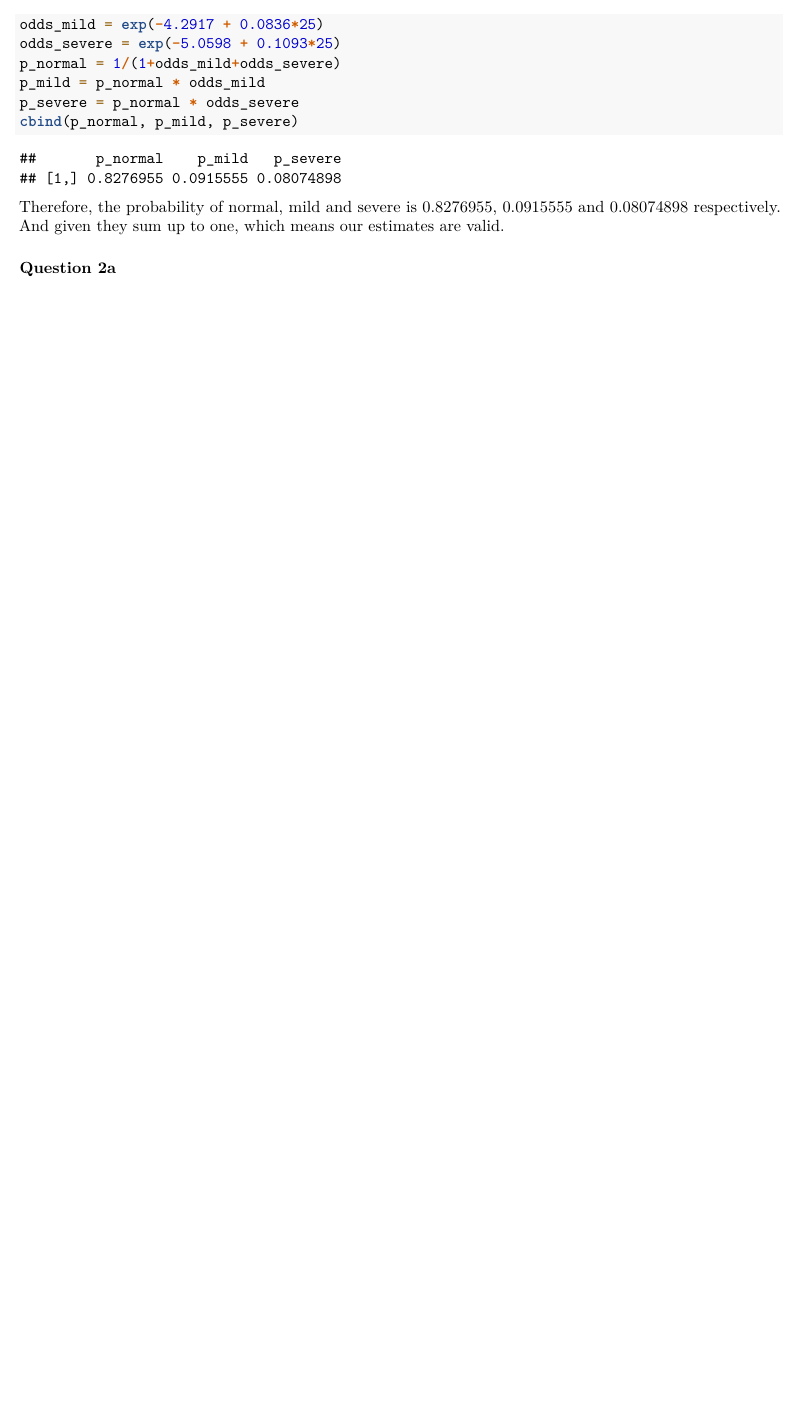
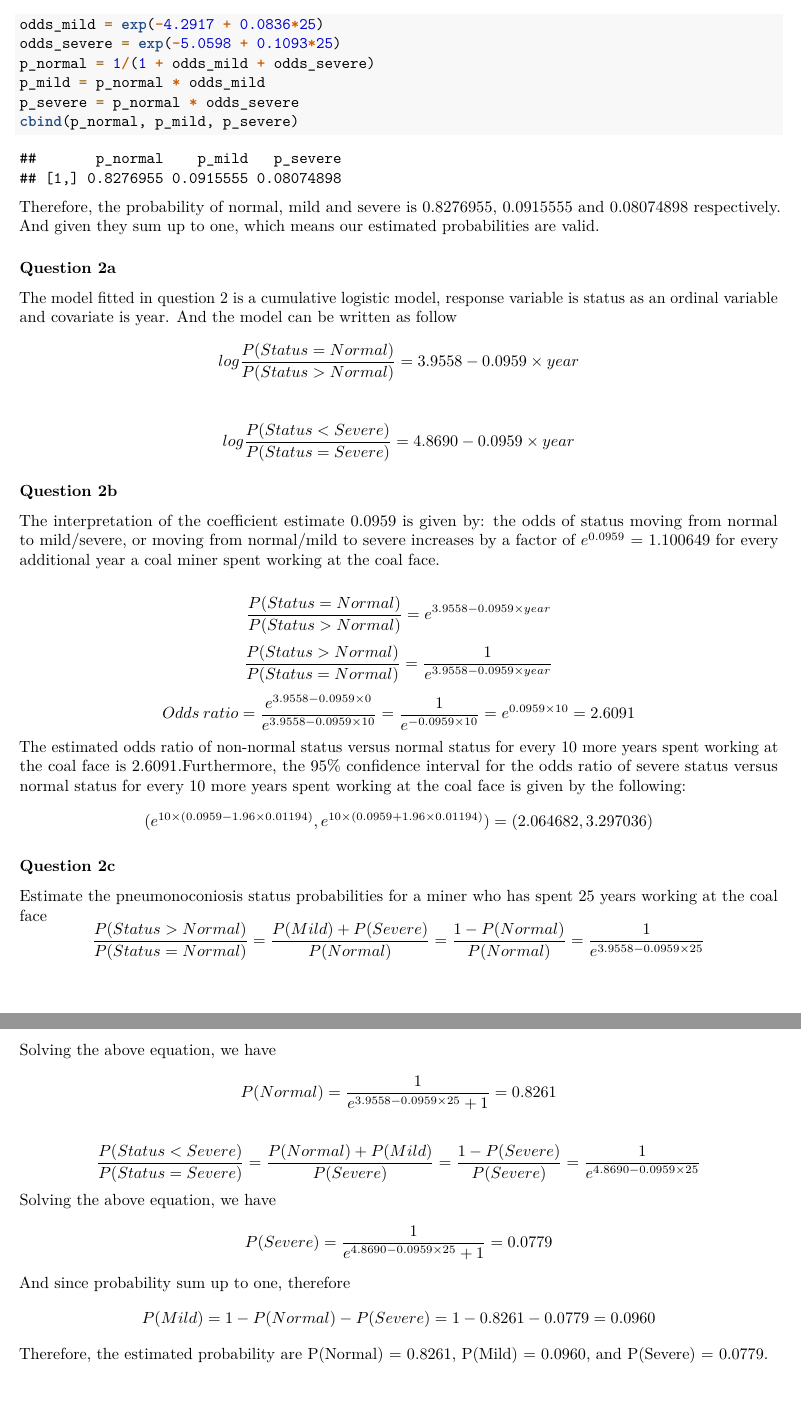
Before and after one commit to greysonchung/MAST90139-Statistical-Modelling, an R Markdown document (Assignment 3/MAST90139 Assignment 3.Rmd): part of page 2 of 2 before the commit and two parts of pages 2 and 3 of 3 after it, the two joined at a grey line, cut so that both start at the same text, the shorter picture padded with empty space. Rendered offline with R 4.5, knitr and Pandoc, then LaTeX, with nearby package versions.

Commit message:
Completed question 2

````diff
--- a/Assignment 3/MAST90139 Assignment 3.Rmd
+++ b/Assignment 3/MAST90139 Assignment 3.Rmd
@@ -57,11 +57,59 @@ $$
 ```{r}
 odds_mild = exp(-4.2917 + 0.0836*25)
 odds_severe = exp(-5.0598 + 0.1093*25)
-p_normal = 1/(1+odds_mild+odds_severe)
+p_normal = 1/(1 + odds_mild + odds_severe)
 p_mild = p_normal * odds_mild
 p_severe = p_normal * odds_severe
 cbind(p_normal, p_mild, p_severe)
 ```
-Therefore, the probability of normal, mild and severe is 0.8276955, 0.0915555 and 0.08074898 respectively. And given they sum up to one, which means our estimates are valid.
+Therefore, the probability of normal, mild and severe is 0.8276955, 0.0915555 and 0.08074898 respectively. And given they sum up to one, which means our estimated probabilities are valid.
 
 ### Question 2a
+The model fitted in question 2 is a cumulative logistic model, response variable is status as an ordinal variable and covariate is year. And the model can be written as follow
+$$
+log\frac{P(Status=Normal)}{P(Status>Normal)}=3.9558-0.0959\times year
+$$
+\newline
+$$
+log\frac{P(Status < Severe)}{P(Status = Severe)}=4.8690-0.0959\times year
+$$
+
+### Question 2b
+The interpretation of the coefficient estimate 0.0959 is given by: the odds of status moving from normal to mild/severe, or moving from normal/mild to severe increases by a factor of $e^{0.0959}$ = 1.100649 for every additional year a coal miner spent working at the coal face.
+
+$$
+\frac{P(Status=Normal)}{P(Status>Normal)} = e^{3.9558-0.0959\times year}
+$$
+$$
+\frac{P(Status>Normal)}{P(Status=Normal)}=\frac{1}{e^{3.9558-0.0959\times year}}
+$$
+$$
+Odds\:ratio=\frac{e^{3.9558-0.0959\times 0}}{e^{3.9558-0.0959\times 10}}=\frac{1}{e^{-0.0959\times 10}}=e^{0.0959\times 10}=2.6091
+$$
+The estimated odds ratio of non-normal status versus normal status for every 10 more years spent working at the coal face is 2.6091.Furthermore, the 95% confidence interval for the odds ratio of severe status versus normal status for every 10 more years spent working at the coal face is given by the following:
+$$
+(e^{10\times(0.0959 - 1.96\times 0.01194)}, e^{10\times(0.0959 + 1.96\times 0.01194)}) = (2.064682, 3.297036)
+$$
+
+### Question 2c
+Estimate the pneumonoconiosis status probabilities for a miner who has spent 25 years working at the coal face
+$$
+\frac{P(Status>Normal)}{P(Status=Normal)}=\frac{P(Mild) + P(Severe)}{P(Normal)} = \frac{1-P(Normal)}{P(Normal)} = \frac{1}{e^{3.9558 - 0.0959\times 25}}
+$$
+Solving the above equation, we have
+$$
+P(Normal) = \frac{1}{e^{3.9558 - 0.0959\times 25}+1} = 0.8261
+$$
+
+$$
+\frac{P(Status<Severe)}{P(Status=Severe)} = \frac{P(Normal)+P(Mild)}{P(Severe)} = \frac{1-P(Severe)}{P(Severe)}=\frac{1}{e^{4.8690-0.0959\times 25}}
+$$
+Solving the above equation, we have
+$$
+P(Severe) = \frac{1}{e^{4.8690-0.0959\times 25}+1} = 0.0779
+$$
+And since probability sum up to one, therefore
+$$
+P(Mild) = 1 - P(Normal) - P(Severe) = 1 - 0.8261 - 0.0779 = 0.0960
+$$
+Therefore, the estimated probability are P(Normal) = 0.8261, P(Mild) = 0.0960, and P(Severe) = 0.0779.
````
Also changed, not shown: 3 other files.
